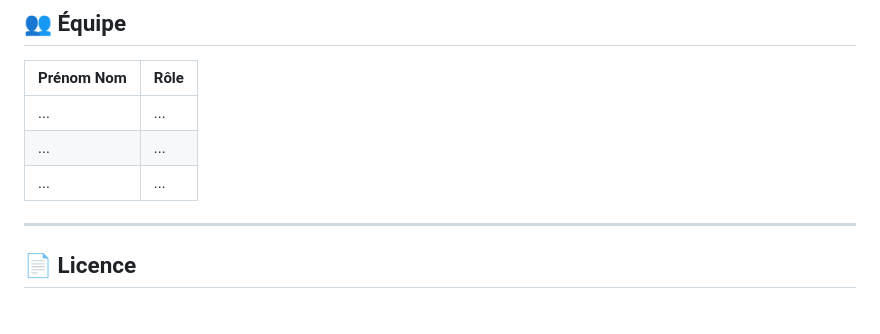
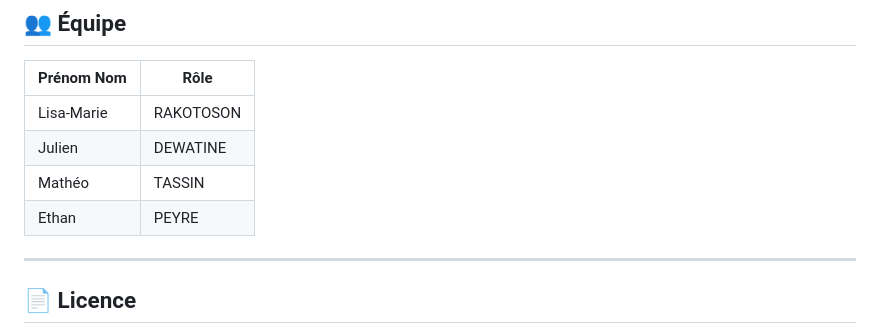
Before and after one commit to EthanPeyre/SAe23-DPRT, a Markdown page: README.md, the part around the change. Drawn GitHub-style.

```diff
--- a/README.md
+++ b/README.md
@@ -91,9 +91,10 @@ La base de données MySQL respecte les contraintes suivantes :
 
 | Prénom Nom | Rôle |
 |---|---|
-| ... | ... |
-| ... | ... |
-| ... | ... |
+| Lisa-Marie | RAKOTOSON |
+| Julien | DEWATINE |
+| Mathéo | TASSIN |
+| Ethan | PEYRE |
 
 ---
 
```
